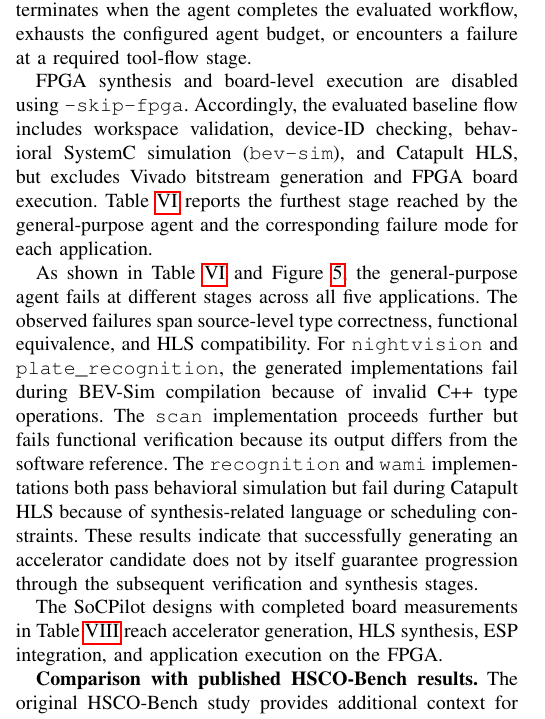
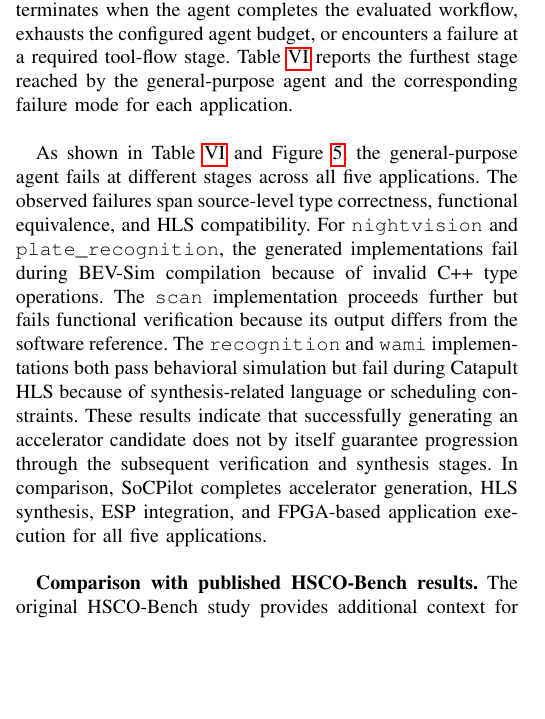
Before and after one commit to Liu-Cheng/SoCPilot, a LaTeX paper (SoCPilot.tex, which reads sections/experiments.tex): part of one column of page 8 of 15, cut so that both start at the same text, the shorter picture padded with empty space. Compiled offline with pdfLaTeX.

Commit message:
Streamline general-agent comparison and SoCPilot results

```diff
--- a/sections/experiments.tex
+++ b/sections/experiments.tex
@@ -147,9 +147,7 @@ We first compare SoCPilot's structured workflow with a general-purpose LLM agent
 \textbf{General-agent execution protocol.}
 We instantiate the general-purpose-agent baseline using DeepSeek-v4-pro as the underlying LLM. DeepSeek-v4-pro is not among the five frontier models evaluated in the original HSCO-Bench study; therefore, our experiment represents an independent execution of the HSCO-Bench protocol rather than a reproduction of one of its reported model configurations. For each application, the agent is provided with the migrated benchmark workspace, including the application source code, the HSCO-Bench template structure, and access to the local hardware/software co-design toolchain. The target platform is configured as Xilinx ZCU102 (\texttt{xilinx-zcu102-xczu9eg}) within the ESP infrastructure, and all applications use a consistent tool environment comprising Catapult HLS, SystemC, MatchLib, ESP, and Vivado.
 
-The general-purpose agent must independently identify an acceleration target, construct the corresponding accelerator within the HSCO-Bench template structure, integrate the required software-driver and ESP configuration entries, and produce a workspace accepted by the benchmark flow. Each run terminates when the agent completes the evaluated workflow, exhausts the configured agent budget, or encounters a failure at a required tool-flow stage.
-
-FPGA synthesis and board-level execution are disabled using \texttt{--skip-fpga}. Accordingly, the evaluated baseline flow includes workspace validation, device-ID checking, behavioral SystemC simulation (\texttt{bev-sim}), and Catapult HLS, but excludes Vivado bitstream generation and FPGA board execution. Table~\ref{tab:hscobench_results} reports the furthest stage reached by the general-purpose agent and the corresponding failure mode for each application.
+The general-purpose agent must independently identify an acceleration target, construct the corresponding accelerator within the HSCO-Bench template structure, integrate the required software-driver and ESP configuration entries, and produce a workspace accepted by the benchmark flow. Each run terminates when the agent completes the evaluated workflow, exhausts the configured agent budget, or encounters a failure at a required tool-flow stage. Table~\ref{tab:hscobench_results} reports the furthest stage reached by the general-purpose agent and the corresponding failure mode for each application.
 
 \begin{table*}[t]
 \centering
@@ -207,9 +205,7 @@ Catapult reports no definition for \texttt{floorf()} during HLS compilation. \\
 \end{tabular}}
 \end{table*}
 
-As shown in Table~\ref{tab:hscobench_results} and Figure~\ref{fig:hscobench_stage_outcomes}, the general-purpose agent fails at different stages across all five applications. The observed failures span source-level type correctness, functional equivalence, and HLS compatibility. For \texttt{nightvision} and \texttt{plate\_recognition}, the generated implementations fail during BEV-Sim compilation because of invalid C++ type operations. The \texttt{scan} implementation proceeds further but fails functional verification because its output differs from the software reference. The \texttt{recognition} and \texttt{wami} implementations both pass behavioral simulation but fail during Catapult HLS because of synthesis-related language or scheduling constraints. These results indicate that successfully generating an accelerator candidate does not by itself guarantee progression through the subsequent verification and synthesis stages.
-
-The SoCPilot designs with completed board measurements in Table~\ref{tab:dse_fpga_latency_comparison} reach accelerator generation, HLS synthesis, ESP integration, and application execution on the FPGA.
+As shown in Table~\ref{tab:hscobench_results} and Figure~\ref{fig:hscobench_stage_outcomes}, the general-purpose agent fails at different stages across all five applications. The observed failures span source-level type correctness, functional equivalence, and HLS compatibility. For \texttt{nightvision} and \texttt{plate\_recognition}, the generated implementations fail during BEV-Sim compilation because of invalid C++ type operations. The \texttt{scan} implementation proceeds further but fails functional verification because its output differs from the software reference. The \texttt{recognition} and \texttt{wami} implementations both pass behavioral simulation but fail during Catapult HLS because of synthesis-related language or scheduling constraints. These results indicate that successfully generating an accelerator candidate does not by itself guarantee progression through the subsequent verification and synthesis stages. In comparison, SoCPilot completes accelerator generation, HLS synthesis, ESP integration, and FPGA-based application execution for all five applications.
 
 
 \textbf{Comparison with published HSCO-Bench results.}
```
